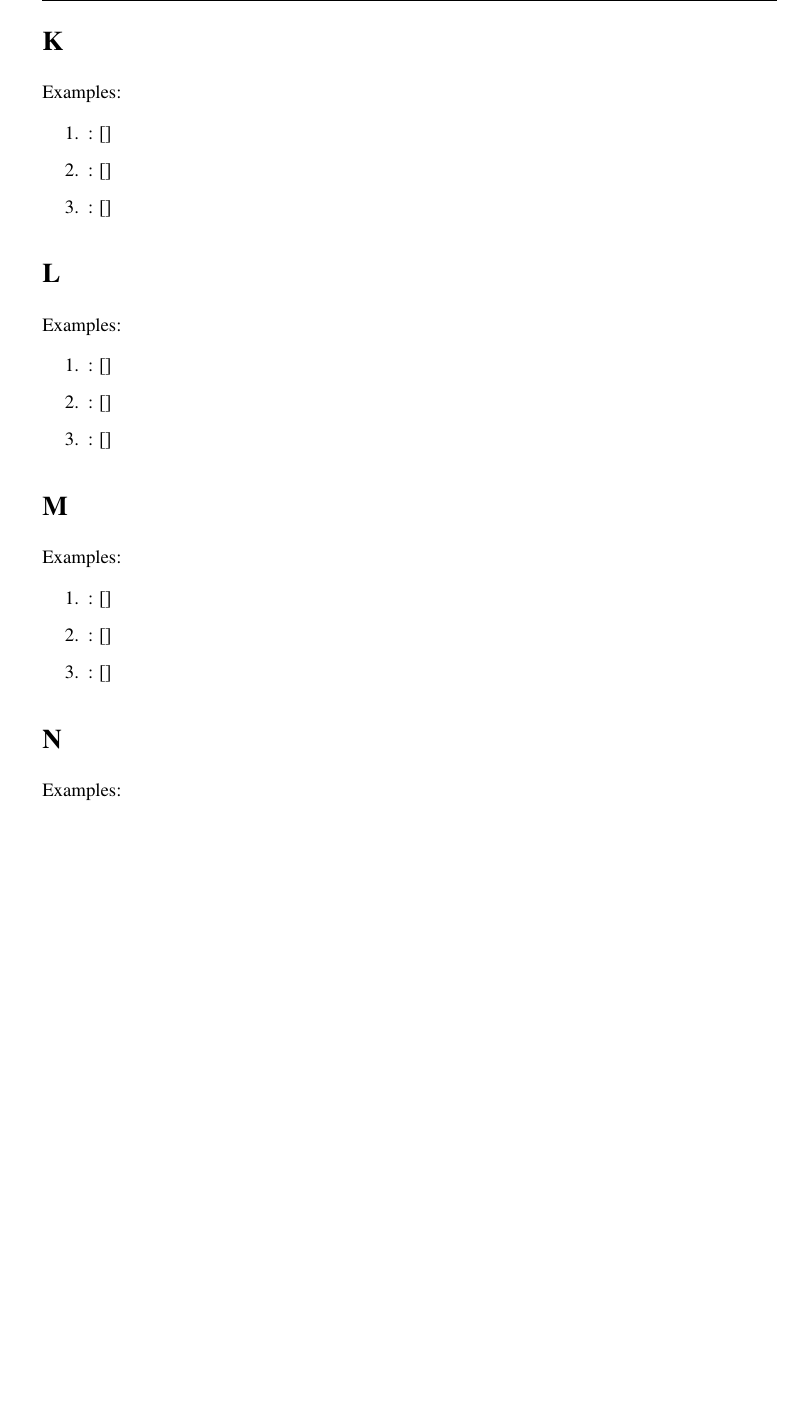
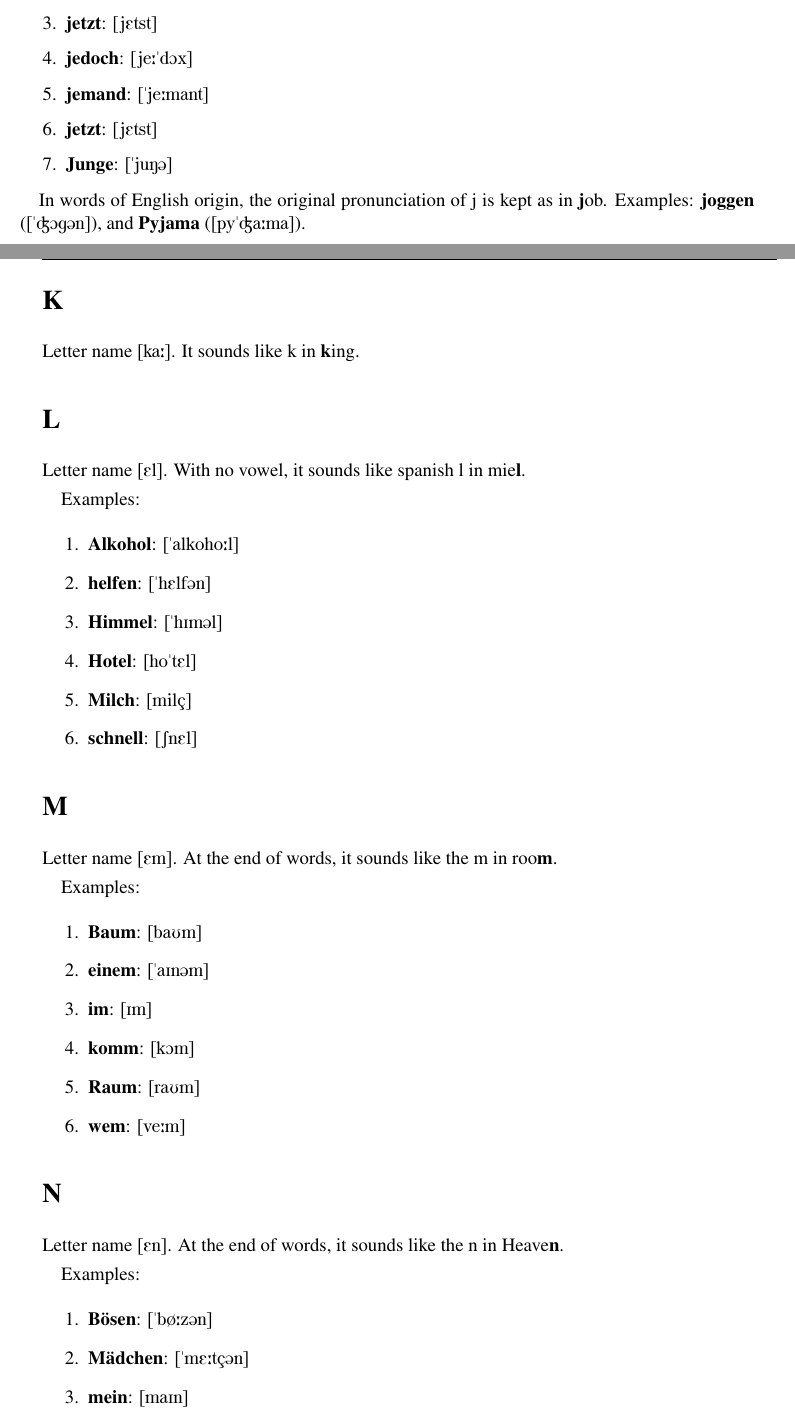
Before and after one commit to fernandomartinscardoso/deutsch, a LaTeX book (deutsch_proj/deutsch_proj.tex, which reads deutsch_proj/deutsch_proj_ch01.tex): part of page 12 of 16 before the commit and two parts of pages 11 and 12 of 18 after it, the two joined at a grey line, cut at the place of the change, the shorter picture padded with empty space. Compiled offline with LaTeX, dvips and Ghostscript.

Commit message:
Completing German pronunciation guide from letter A to letter N and eszett

```diff
--- a/deutsch_proj/deutsch_proj_ch01.tex
+++ b/deutsch_proj/deutsch_proj_ch01.tex
@@ -240,35 +236,48 @@ Examples:
+    \item \textbf{jetzt}: \textipa{[jEtst]}
+    \item \textbf{jedoch}: \textipa{[je:"dOx]}
+    \item \textbf{jemand}: \textipa{["je:mant]}
+    \item \textbf{jetzt}: \textipa{[jEtst]}
+    \item \textbf{Junge}: \textipa{["juN@]}
 \end{enumerate}
+
+In words of English origin, the original pronunciation of j is kept as in \textbf{j}ob. Examples: \textbf{joggen} (\textipa{["{\textdyoghlig}Og@n]}), and \textbf{Pyjama} (\textipa{[py"{\textdyoghlig}a:ma]}).
 
 \section*{K}
 \addcontentsline{toc}{section}{K}
 
-Examples:
-\begin{enumerate}
-    \item \textbf{}: \textipa{[]}
-    \item \textbf{}: \textipa{[]}
-    \item \textbf{}: \textipa{[]}
-\end{enumerate}
+Letter name \textipa{[ka:]}. It sounds like k in \textbf{k}ing.
 
 \section*{L}
 \addcontentsline{toc}{section}{L}
 
+Letter name \textipa{[El]}. With no vowel, it sounds like spanish l in mie\textbf{l}.
+
 Examples:
 \begin{enumerate}
-    \item \textbf{}: \textipa{[]}
-    \item \textbf{}: \textipa{[]}
-    \item \textbf{}: \textipa{[]}
+    \item \textbf{Alkohol}: \textipa{["alkoho:l]}
+    \item \textbf{helfen}: \textipa{["hElf@n]}
+    \item \textbf{Himmel}: \textipa{["hIm@l]}
+    \item \textbf{Hotel}: \textipa{[ho"tEl]}
+    \item \textbf{Milch}: \textipa{[mil\c{c}]}
+    \item \textbf{schnell}: \textipa{[SnEl]}
 \end{enumerate}
 
 \section*{M}
 \addcontentsline{toc}{section}{M}
 
+Letter name \textipa{[Em]}. At the end of words, it sounds like the m in roo\textbf{m}.
+
 Examples:
 \begin{enumerate}
-    \item \textbf{}: \textipa{[]}
-    \item \textbf{}: \textipa{[]}
-    \item \textbf{}: \textipa{[]}
+    \item \textbf{Baum}: \textipa{[baUm]}
+    \item \textbf{einem}: \textipa{["aIn@m]}
+    \item \textbf{im}: \textipa{[Im]}
+    \item \textbf{komm}: \textipa{[kOm]}
+    \item \textbf{Raum}: \textipa{[raUm]}
+    \item \textbf{wem}: \textipa{[ve:m]}
 \end{enumerate}
 
 \section*{N}
 \addcontentsline{toc}{section}{N}
 
+Letter name \textipa{[En]}. At the end of words, it sounds like the n in Heave\textbf{n}.
@@ -275,2 +285,5 @@ Examples:
 Examples:
 \begin{enumerate}
+    \item \textbf{Bösen}: \textipa{["b{\o}:z@n]}
+    \item \textbf{Mädchen}: \textipa{["mE:t\c{c}@n]}
+    \item \textbf{mein}: \textipa{[maIn]}
```
Also changed, not shown: deutsch_proj/deutsch_proj.pdf, deutsch_proj/deutsch_proj_ch01.tex (12 more changed lines), 6 other files.
